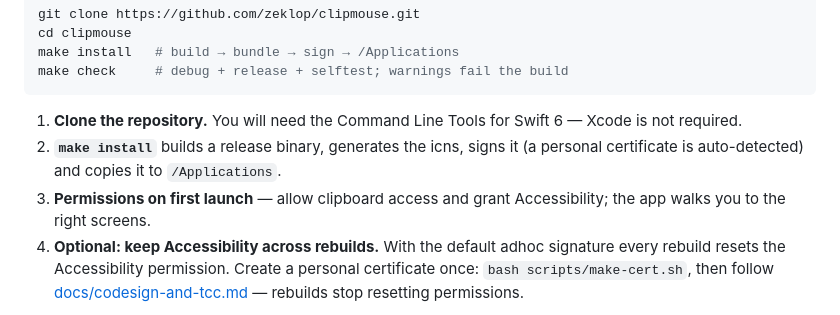
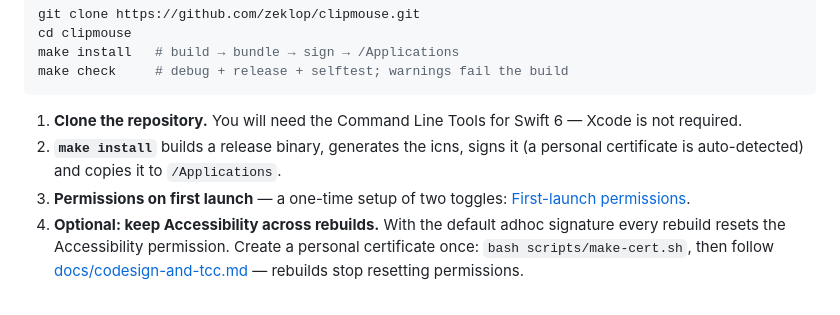
Before and after one commit to zeklop/clipmouse, a Markdown page: README.md, the part around the change. Drawn GitHub-style.

```diff
--- a/README.md
+++ b/README.md
@@ -89,7 +89,7 @@ make check     # debug + release + selftest; warnings fail the build
 
 1. **Clone the repository.** You will need the Command Line Tools for Swift 6 — Xcode is not required.
 2. **`make install`** builds a release binary, generates the icns, signs it (a personal certificate is auto-detected) and copies it to `/Applications`.
-3. **Permissions on first launch** — allow clipboard access and grant Accessibility; the app walks you to the right screens.
+3. **Permissions on first launch** — a one-time setup of two toggles: [First-launch permissions](docs/permissions.md).
 4. **Optional: keep Accessibility across rebuilds.** With the default adhoc signature every rebuild resets the Accessibility permission. Create a personal certificate once: `bash scripts/make-cert.sh`, then follow [docs/codesign-and-tcc.md](docs/codesign-and-tcc.md) — rebuilds stop resetting permissions.
 
 Diagnostic flags of the binary: `--selftest`, `--paste-test` (posts a synthetic ⌘V to the frontmost app), `--spike-right-cmd`.
```
Also changed, not shown: README.ru.md (+1 -1 lines), docs/permissions.md (added, +37 -0 lines), docs/permissions.ru.md (added, +37 -0 lines), packaging/HOMEBREW-TAP.md (added, +34 -0 lines), docs/assets/permissions-accessibility-en.png (added), 4 other files.
